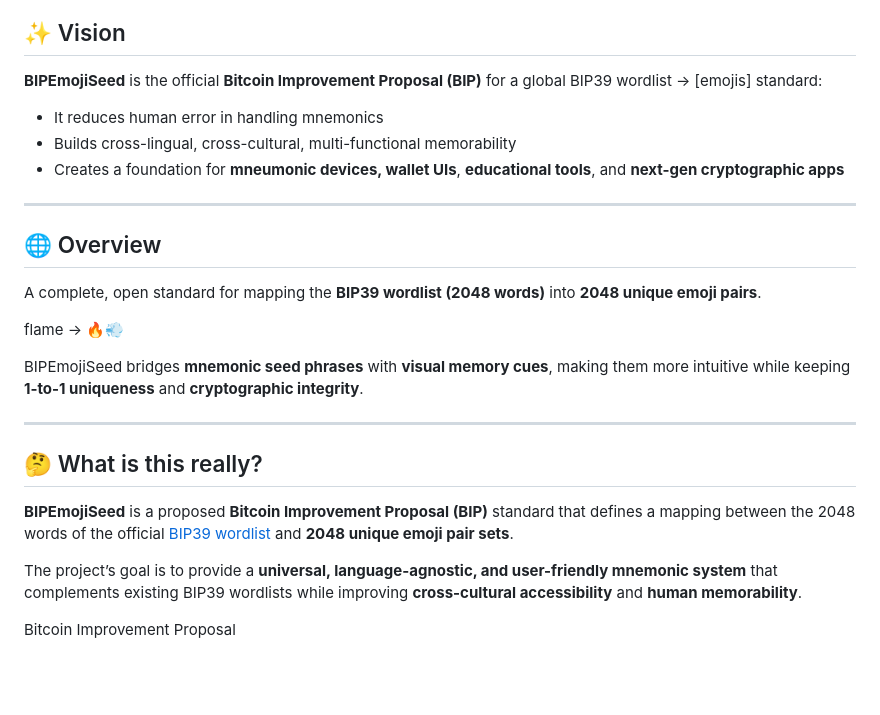
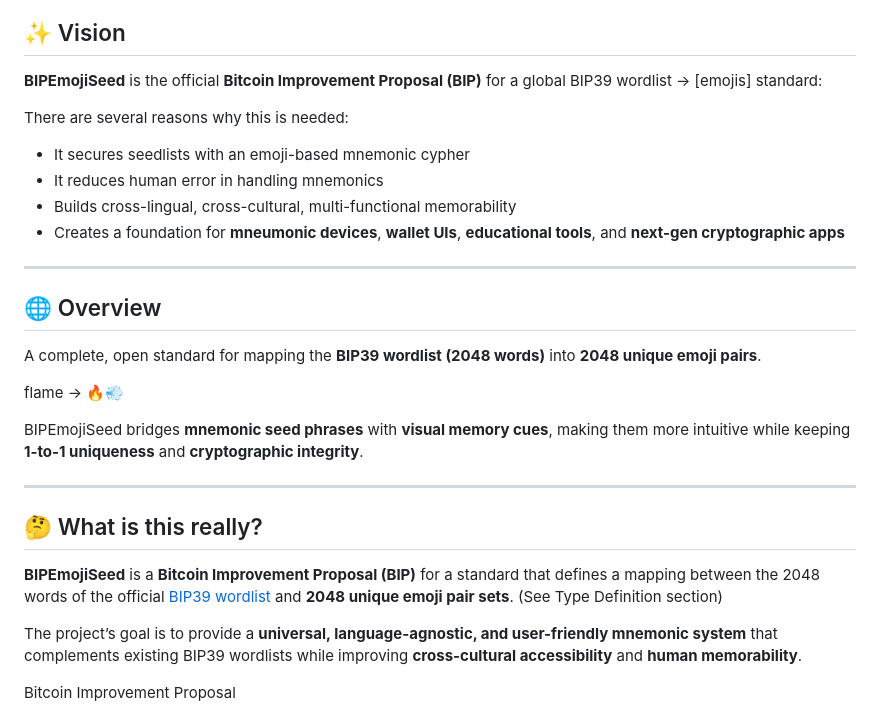
Before and after one commit to emojiseed/bip-emojiseed, a Markdown page: README.md, the part around the change. Drawn GitHub-style; blank space fills up the shorter version.

```diff
--- a/README.md
+++ b/README.md
@@ -16,9 +16,12 @@
 
 **BIPEmojiSeed** is the official **Bitcoin Improvement Proposal (BIP)** for a global BIP39 wordlist -> [emojis] standard:
 
+There are several reasons why this is needed:
+
+- It secures seedlists with an emoji-based mnemonic cypher
 - It reduces human error in handling mnemonics
 - Builds cross-lingual, cross-cultural, multi-functional memorability
-- Creates a foundation for **mneumonic devices, wallet UIs**, **educational tools**, and **next-gen cryptographic apps**
+- Creates a foundation for **mneumonic devices**, **wallet UIs**, **educational tools**, and **next-gen cryptographic apps**
 
 ---
 
@@ -34,7 +37,7 @@ BIPEmojiSeed bridges **mnemonic seed phrases** with **visual memory cues**, maki
 
 ## 🤔 What is this really?
 
-**BIPEmojiSeed** is a proposed **Bitcoin Improvement Proposal (BIP)** standard that defines a mapping between the 2048 words of the official [BIP39 wordlist](https://github.com/bitcoin/bips/blob/master/bip-0039/english.txt) and **2048 unique emoji pair sets**.
+**BIPEmojiSeed** is a **Bitcoin Improvement Proposal (BIP)** for a standard that defines a mapping between the 2048 words of the official [BIP39 wordlist](https://github.com/bitcoin/bips/blob/master/bip-0039/english.txt) and **2048 unique emoji pair sets**. (See Type Definition section)
 
 The project’s goal is to provide a **universal, language-agnostic, and user-friendly mnemonic system** that complements existing BIP39 wordlists while improving **cross-cultural accessibility** and **human memorability**.
 
```
